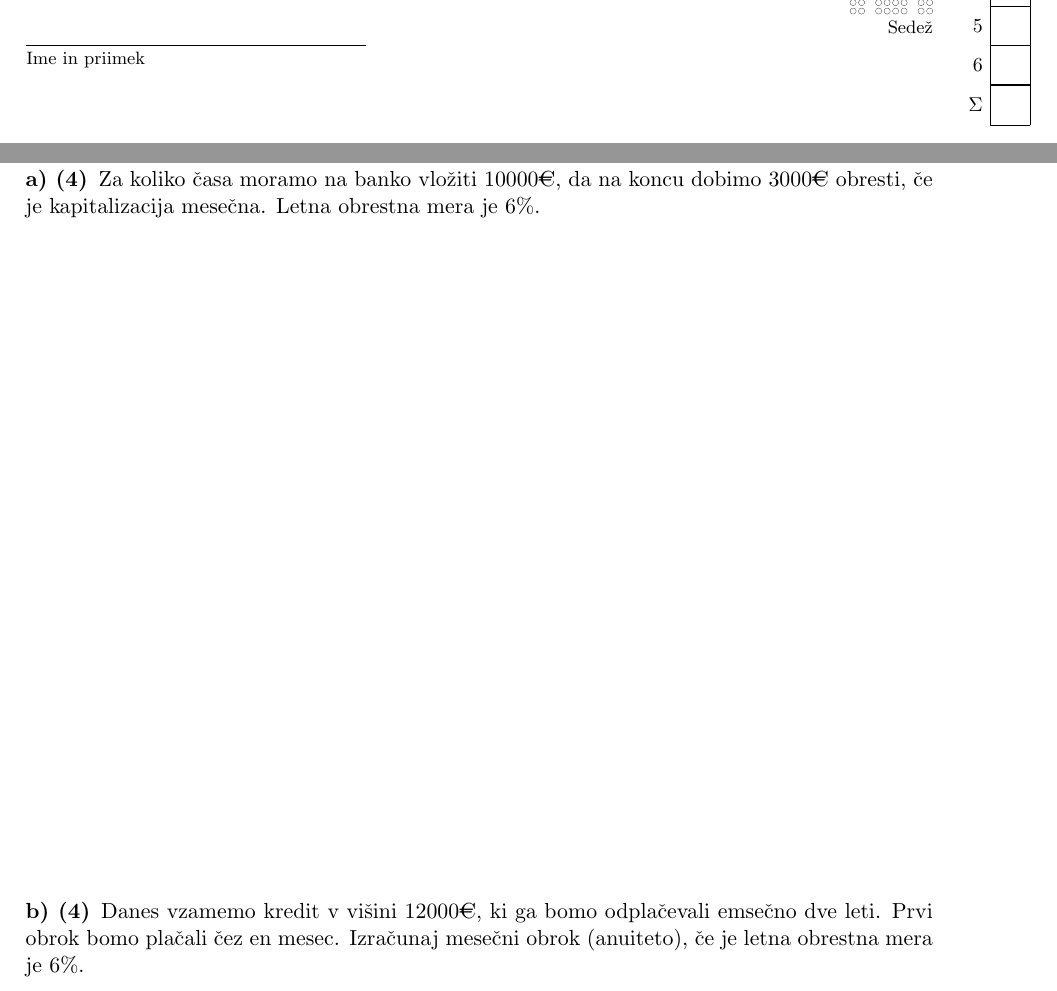
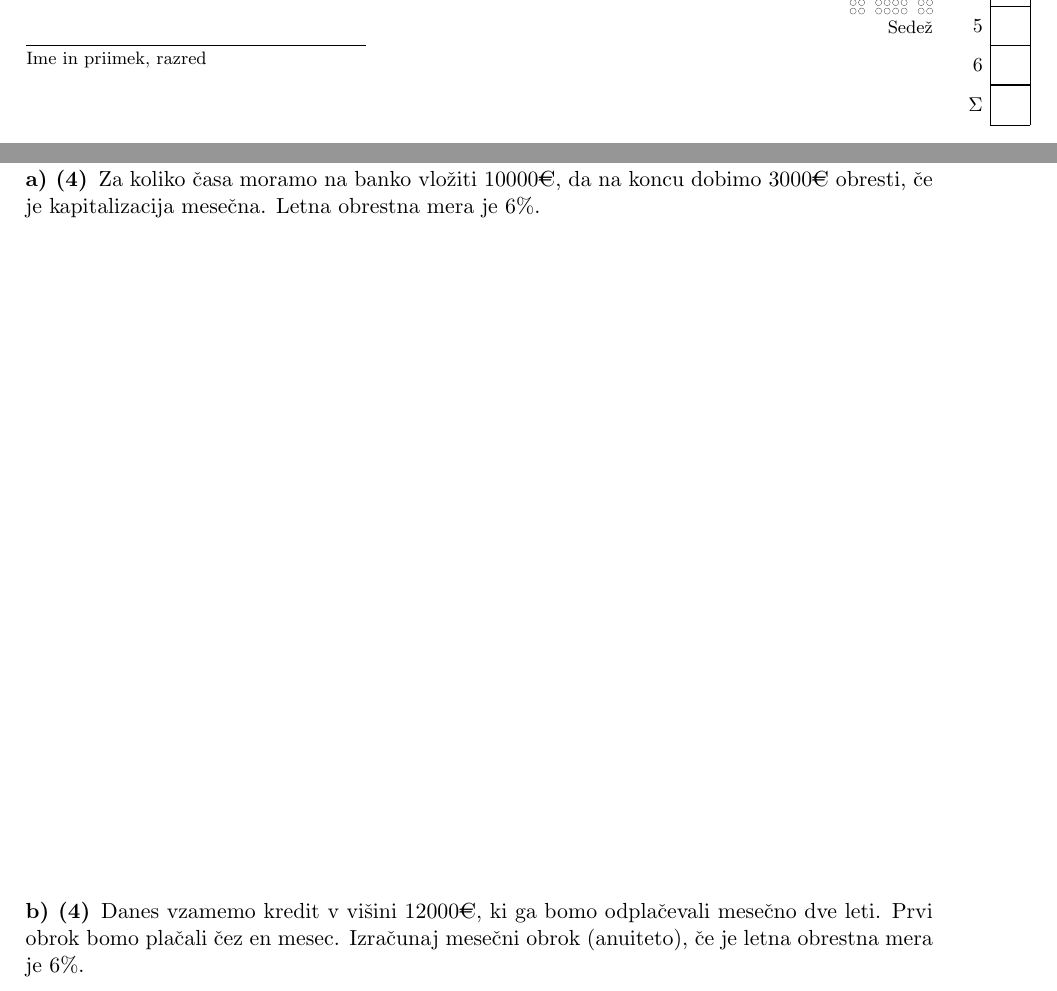
Before and after one commit to borbregant/skripta_gimnazija, a LaTeX document (4_IZPIT_zaporedja/vzorec.tex, which reads 4_IZPIT_zaporedja/izpit.cls): two parts of pages 1 and 4 of 4, joined at a grey line, cut so that both start at the same text. Compiled offline with pdfLaTeX.

Commit message:
dodatek razreda v class

```diff
--- a/4_IZPIT_zaporedja/izpit.cls
+++ b/4_IZPIT_zaporedja/izpit.cls
@@ -161,7 +161,7 @@
 % \@sloeng vrne prvi argument v slovenskih in drugega v angleskih izpitih.
 \newcommand{\@sloeng}[2]{\ifthenelse{\boolean{@slovenski}}{#1}{#2}}
 
-\newcommand{\ime@oznaka}{\@sloeng{Ime in priimek}{Name and surname}}
+\newcommand{\ime@oznaka}{\@sloeng{Ime in priimek, razred}{Name and surname}}
 \newcommand{\vpisna@oznaka}{\@sloeng{Vpisna \v{s}tevilka}{Student ID}}
 \newcommand{\sedez@oznaka}{\@sloeng{Sede\v{z}}{Seat}}
 \newcommand{\naloga@oznaka}[1]{\@sloeng{#1. naloga}{Question #1}}
--- a/4_IZPIT_zaporedja/vzorec.tex
+++ b/4_IZPIT_zaporedja/vzorec.tex
@@ -78,7 +78,7 @@
   Za koliko časa moramo na banko vložiti $10000\euro{}$, da na koncu dobimo $3000\euro{}$ obresti, če je kapitalizacija mesečna. Letna obrestna mera je $6\%$.
   \prostor[1]
   \podnaloga[4]
-  Danes vzamemo kredit v višini $12000\euro{}$, ki ga bomo odplačevali emsečno dve leti. Prvi obrok bomo plačali čez en mesec. Izračunaj mesečni obrok (anuiteto), če je letna obrestna mera je $6\%$.
+  Danes vzamemo kredit v višini $12000\euro{}$, ki ga bomo odplačevali mesečno dve leti. Prvi obrok bomo plačali čez en mesec. Izračunaj mesečni obrok (anuiteto), če je letna obrestna mera je $6\%$.
   \prostor[1]
 
 
```
